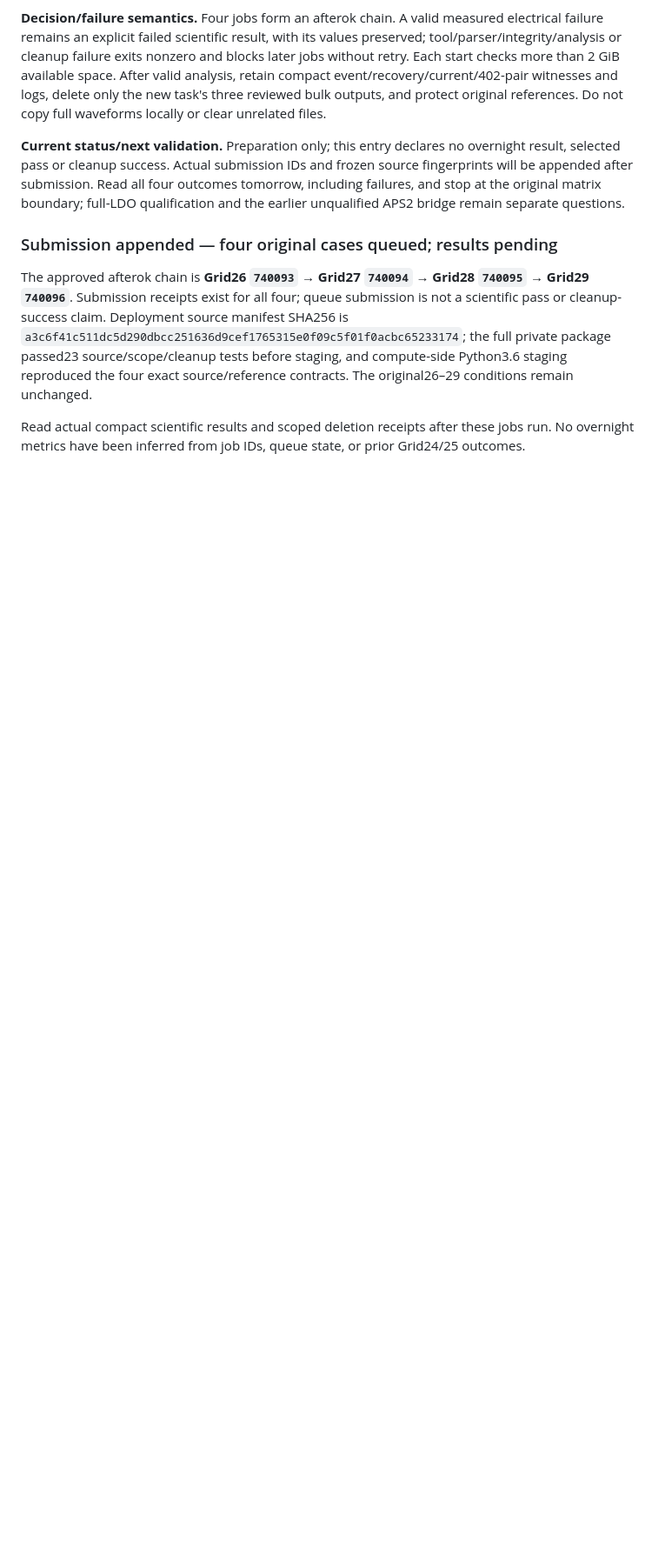
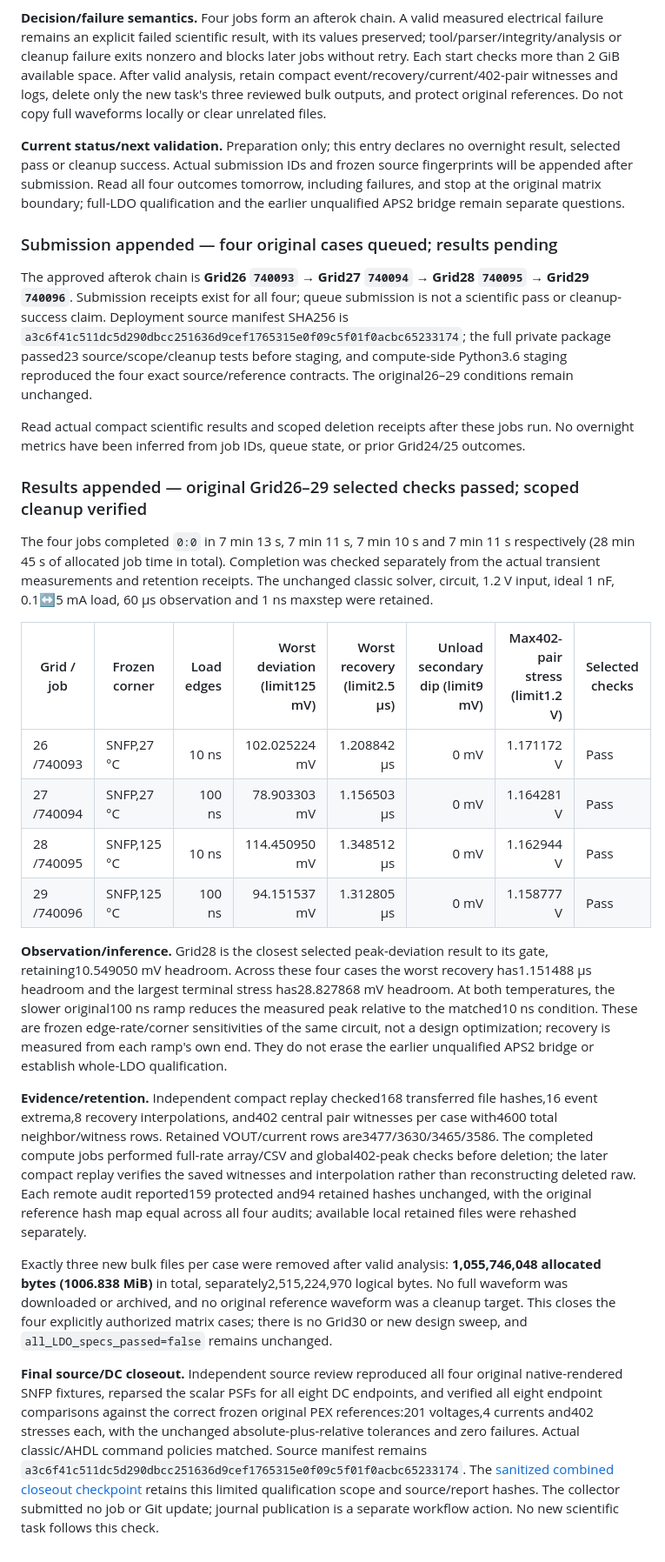
Before and after one commit to handsomegary/cmos-power-delivery-portfolio, a Markdown page: projects/ldo-130nm/ENGINEERING_JOURNAL.md, the part around the change. Shown at 87% size. Rendered like a GitHub page; blank space fills up the shorter version.

Commit message:
Record verified original SNFP Grid26 through Grid29 outcomes
Report all four selected-condition passes, unchanged DC gates and correct frozen references, edge-rate and temperature sensitivity, compact witness replay, and scoped cleanup. Whole-LDO qualification remains incomplete.

```diff
--- a/projects/ldo-130nm/ENGINEERING_JOURNAL.md
+++ b/projects/ldo-130nm/ENGINEERING_JOURNAL.md
@@ -104,3 +104,23 @@ Job `740068` completed 0:0 in 7 min 12 s. Both DC cases passed the unchanged 201
 The approved afterok chain is **Grid26 `740093` → Grid27 `740094` → Grid28 `740095` → Grid29 `740096`**. Submission receipts exist for all four; queue submission is not a scientific pass or cleanup-success claim. Deployment source manifest SHA256 is `a3c6f41c511dc5d290dbcc251636d9cef1765315e0f09c5f01f0acbc65233174`; the full private package passed23 source/scope/cleanup tests before staging, and compute-side Python3.6 staging reproduced the four exact source/reference contracts. The original26–29 conditions remain unchanged.
 
 Read actual compact scientific results and scoped deletion receipts after these jobs run. No overnight metrics have been inferred from job IDs, queue state, or prior Grid24/25 outcomes.
+
+### Results appended — original Grid26–29 selected checks passed; scoped cleanup verified
+
+The four jobs completed `0:0` in 7 min 13 s, 7 min 11 s, 7 min 10 s and 7 min 11 s respectively (28 min 45 s of allocated job time in total). Completion was checked separately from the actual transient measurements and retention receipts. The unchanged classic solver, circuit, 1.2 V input, ideal 1 nF, 0.1↔5 mA load, 60 µs observation and 1 ns maxstep were retained.
+
+| Grid / job | Frozen corner | Load edges | Worst deviation (limit125 mV) | Worst recovery (limit2.5 µs) | Unload secondary dip (limit9 mV) | Max402-pair stress (limit1.2 V) | Selected checks |
+| --- | --- | ---: | ---: | ---: | ---: | ---: | --- |
+| 26 /740093 | SNFP,27 °C | 10 ns | 102.025224 mV | 1.208842 µs | 0 mV | 1.171172 V | Pass |
+| 27 /740094 | SNFP,27 °C | 100 ns | 78.903303 mV | 1.156503 µs | 0 mV | 1.164281 V | Pass |
+| 28 /740095 | SNFP,125 °C | 10 ns | 114.450950 mV | 1.348512 µs | 0 mV | 1.162944 V | Pass |
+| 29 /740096 | SNFP,125 °C | 100 ns | 94.151537 mV | 1.312805 µs | 0 mV | 1.158777 V | Pass |
+
+**Observation/inference.** Grid28 is the closest selected peak-deviation result to its gate, retaining10.549050 mV headroom. Across these four cases the worst recovery has1.151488 µs headroom and the largest terminal stress has28.827868 mV headroom. At both temperatures, the slower original100 ns ramp reduces the measured peak relative to the matched10 ns condition. These are frozen edge-rate/corner sensitivities of the same circuit, not a design optimization; recovery is measured from each ramp's own end. They do not erase the earlier unqualified APS2 bridge or establish whole-LDO qualification.
+
+**Evidence/retention.** Independent compact replay checked168 transferred file hashes,16 event extrema,8 recovery interpolations, and402 central pair witnesses per case with4600 total neighbor/witness rows. Retained VOUT/current rows are3477/3630/3465/3586. The completed compute jobs performed full-rate array/CSV and global402-peak checks before deletion; the later compact replay verifies the saved witnesses and interpolation rather than reconstructing deleted raw. Each remote audit reported159 protected and94 retained hashes unchanged, with the original reference hash map equal across all four audits; available local retained files were rehashed separately.
+
+Exactly three new bulk files per case were removed after valid analysis: **1,055,746,048 allocated bytes (1006.838 MiB)** in total, separately2,515,224,970 logical bytes. No full waveform was downloaded or archived, and no original reference waveform was a cleanup target. This closes the four explicitly authorized matrix cases; there is no Grid30 or new design sweep, and `all_LDO_specs_passed=false` remains unchanged.
+
+
+**Final source/DC closeout.** Independent source review reproduced all four original native-rendered SNFP fixtures, reparsed the scalar PSFs for all eight DC endpoints, and verified all eight endpoint comparisons against the correct frozen original PEX references:201 voltages,4 currents and402 stresses each, with the unchanged absolute-plus-relative tolerances and zero failures. Actual classic/AHDL command policies matched. Source manifest remains `a3c6f41c511dc5d290dbcc251636d9cef1765315e0f09c5f01f0acbc65233174`. The [sanitized combined closeout checkpoint](https://github.com/handsomegary/olympus-cadence-ocean-analog-notes/blob/main/expected/overnight_results_20261108.json) retains this limited qualification scope and source/report hashes. The collector submitted no job or Git update; journal publication is a separate workflow action. No new scientific task follows this check.
```
